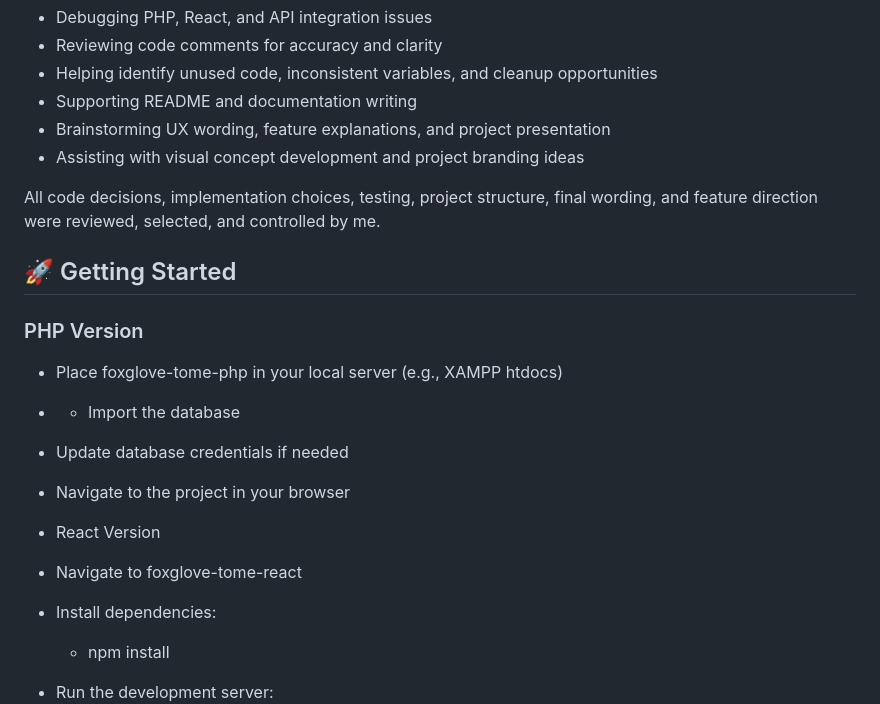
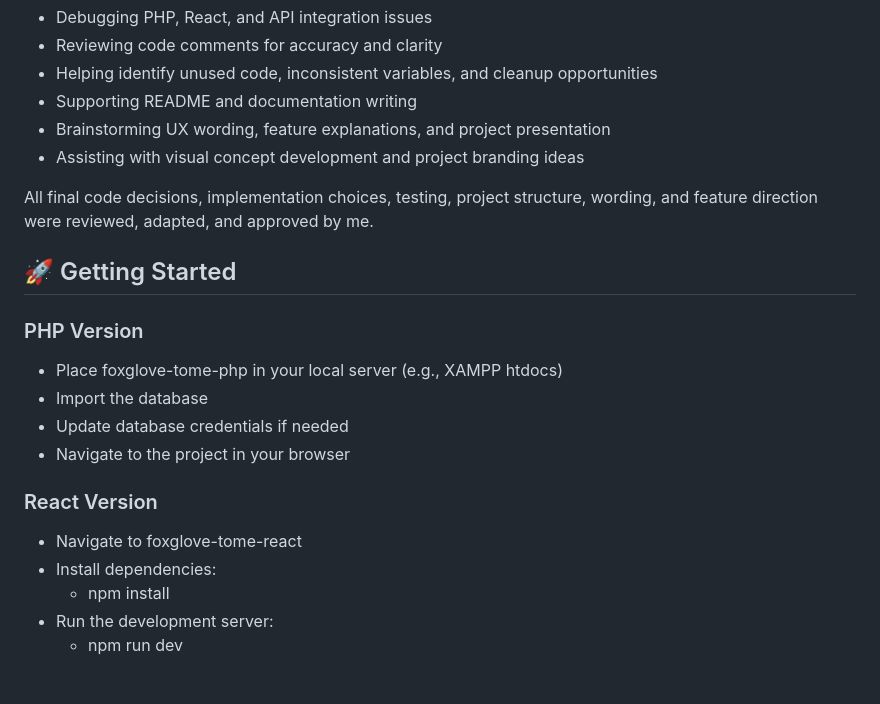
Before and after one commit to mintbanshee/FoxgloveTome, a Markdown page: README.md, the part around the change. Rendered like a GitHub page; blank space fills up the shorter version.

Commit message:
Revise README content for clarity and organization
Updated wording for clarity and structure in README.

```diff
--- a/README.md
+++ b/README.md
@@ -111,17 +111,17 @@ AI assistance included:
 - Brainstorming UX wording, feature explanations, and project presentation
 - Assisting with visual concept development and project branding ideas
 
-All code decisions, implementation choices, testing, project structure, final wording, and feature direction were reviewed, selected, and controlled by me.
+All final code decisions, implementation choices, testing, project structure, wording, and feature direction were reviewed, adapted, and approved by me.
 
 ## 🚀 Getting Started
 ### PHP Version
 - Place foxglove-tome-php in your local server (e.g., XAMPP htdocs)
-- - Import the database
+- Import the database
 - Update database credentials if needed
 - Navigate to the project in your browser
-- React Version
+
+### React Version
 - Navigate to foxglove-tome-react
-
 - Install dependencies:
     - npm install
 - Run the development server:
```
